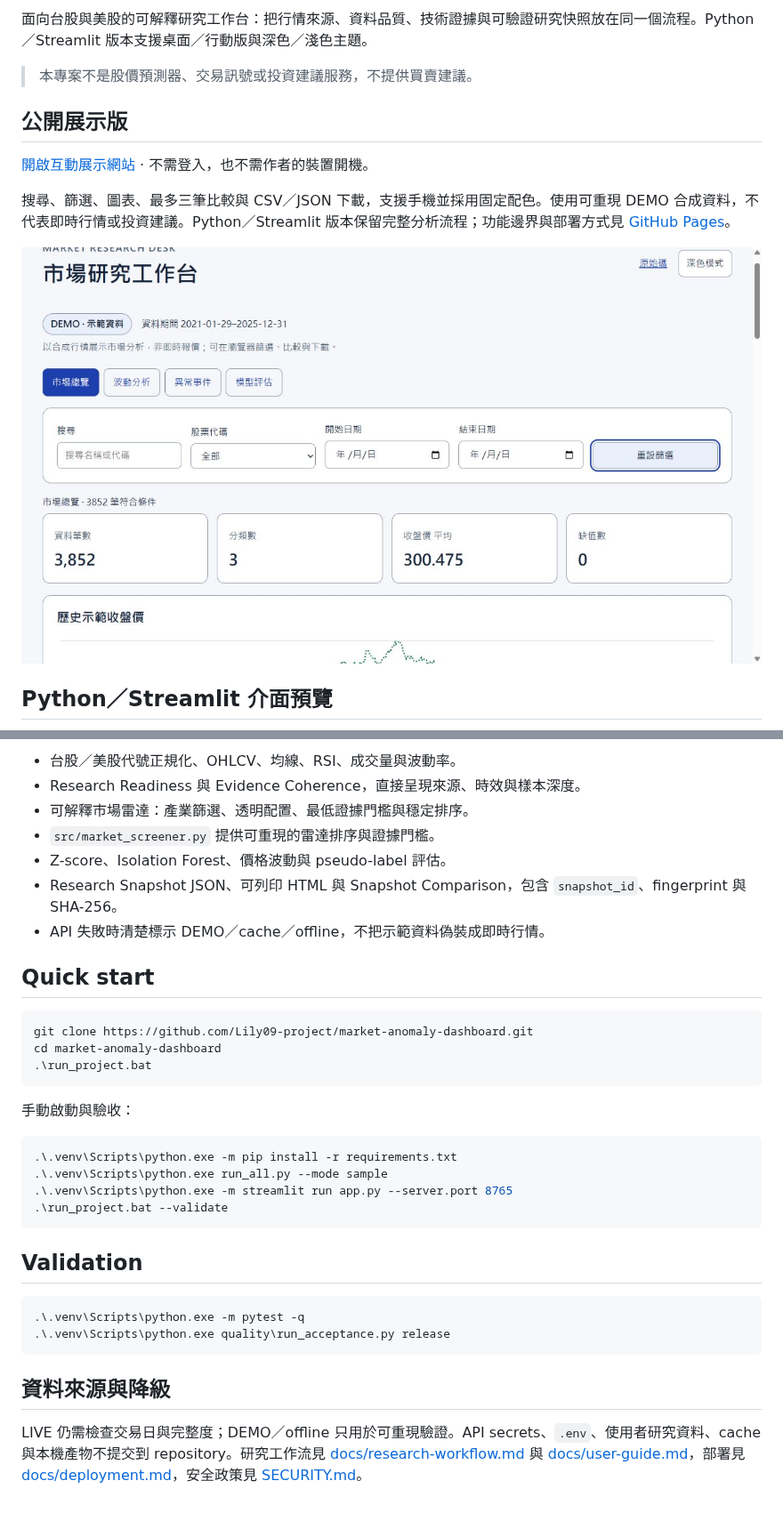
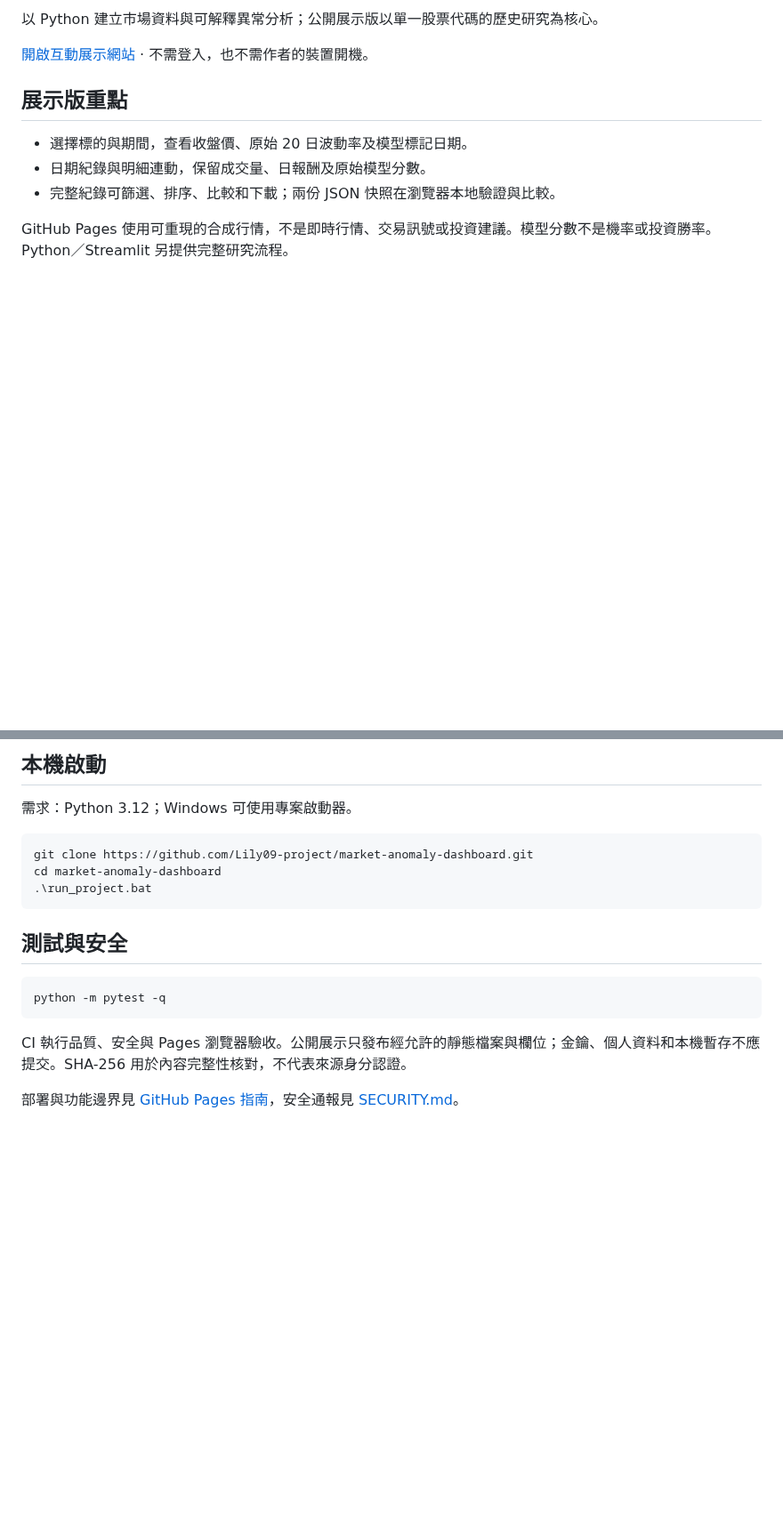
Before and after one commit to Lily09-project/market-anomaly-dashboard, a Markdown page: README.md, 2 parts joined by grey strips. Shown at 89% size. Drawn GitHub-style; blank space fills up the shorter version.

Commit message:
feat(pages): polish native workflows, expand browser QA and refresh concise docs

````diff
--- a/README.md
+++ b/README.md
@@ -4,15 +4,13 @@
 
-面向台股與美股的可解釋研究工作台：把行情來源、資料品質、技術證據與可驗證研究快照放在同一個流程。Python／Streamlit 版本支援桌面／行動版與深色／淺色主題。
-
-> 本專案不是股價預測器、交易訊號或投資建議服務，不提供買賣建議。
-
-## 公開展示版
+以 Python 建立市場資料與可解釋異常分析；公開展示版以單一股票代碼的歷史研究為核心。
 
 [開啟互動展示網站](https://lily09-project.github.io/market-anomaly-dashboard/) · 不需登入，也不需作者的裝置開機。
 
-搜尋、篩選、圖表、最多三筆比較與 CSV／JSON 下載，支援手機並採用固定配色。使用可重現 DEMO 合成資料，不代表即時行情或投資建議。Python／Streamlit 版本保留完整分析流程；功能邊界與部署方式見 [GitHub Pages](docs/GITHUB_PAGES.md)。
+## 展示版重點
 
-![GitHub Pages 互動展示版](docs/screenshots/ui-pages.jpg)
+- 選擇標的與期間，查看收盤價、原始 20 日波動率及模型標記日期。
+- 日期紀錄與明細連動，保留成交量、日報酬及原始模型分數。
+- 完整紀錄可篩選、排序、比較和下載；兩份 JSON 快照在瀏覽器本地驗證與比較。
 
-## Python／Streamlit 介面預覽
+GitHub Pages 使用可重現的合成行情，不是即時行情、交易訊號或投資建議。模型分數不是機率或投資勝率。Python／Streamlit 另提供完整研究流程。
 
@@ -24,13 +21,7 @@
 
-- 台股／美股代號正規化、OHLCV、均線、RSI、成交量與波動率。
-- Research Readiness 與 Evidence Coherence，直接呈現來源、時效與樣本深度。
-- 可解釋市場雷達：產業篩選、透明配置、最低證據門檻與穩定排序。
-- `src/market_screener.py` 提供可重現的雷達排序與證據門檻。
-- Z-score、Isolation Forest、價格波動與 pseudo-label 評估。
-- Research Snapshot JSON、可列印 HTML 與 Snapshot Comparison，包含 `snapshot_id`、fingerprint 與 SHA-256。
-- API 失敗時清楚標示 DEMO／cache／offline，不把示範資料偽裝成即時行情。
+## 本機啟動
 
-## Quick start
+需求：Python 3.12；Windows 可使用專案啟動器。
 
 ```powershell
 git clone https://github.com/Lily09-project/market-anomaly-dashboard.git
@@ -38,22 +29,12 @@ cd market-anomaly-dashboard
 .\run_project.bat
 ```
 
-手動啟動與驗收：
+## 測試與安全
 
 ```powershell
-.\.venv\Scripts\python.exe -m pip install -r requirements.txt
-.\.venv\Scripts\python.exe run_all.py --mode sample
-.\.venv\Scripts\python.exe -m streamlit run app.py --server.port 8765
-.\run_project.bat --validate
+python -m pytest -q
 ```
 
-## Validation
+CI 執行品質、安全與 Pages 瀏覽器驗收。公開展示只發布經允許的靜態檔案與欄位；金鑰、個人資料和本機暫存不應提交。SHA-256 用於內容完整性核對，不代表來源身分認證。
 
-```powershell
-.\.venv\Scripts\python.exe -m pytest -q
-.\.venv\Scripts\python.exe quality\run_acceptance.py release
-```
-
-## 資料來源與降級
-
-LIVE 仍需檢查交易日與完整度；DEMO／offline 只用於可重現驗證。API secrets、`.env`、使用者研究資料、cache 與本機產物不提交到 repository。研究工作流見 [docs/research-workflow.md](docs/research-workflow.md) 與 [docs/user-guide.md](docs/user-guide.md)，部署見 [docs/deployment.md](docs/deployment.md)，安全政策見 [SECURITY.md](SECURITY.md)。
+部署與功能邊界見 [GitHub Pages 指南](docs/GITHUB_PAGES.md)，安全通報見 [SECURITY.md](SECURITY.md)。
````
Also changed, not shown: other parts of README.md (+5 -6 lines), docs/GITHUB_PAGES.md (+15 -28 lines), docs/screenshots/pages-desktop.png (added), docs/screenshots/pages-mobile.png (added), 3 other files.
